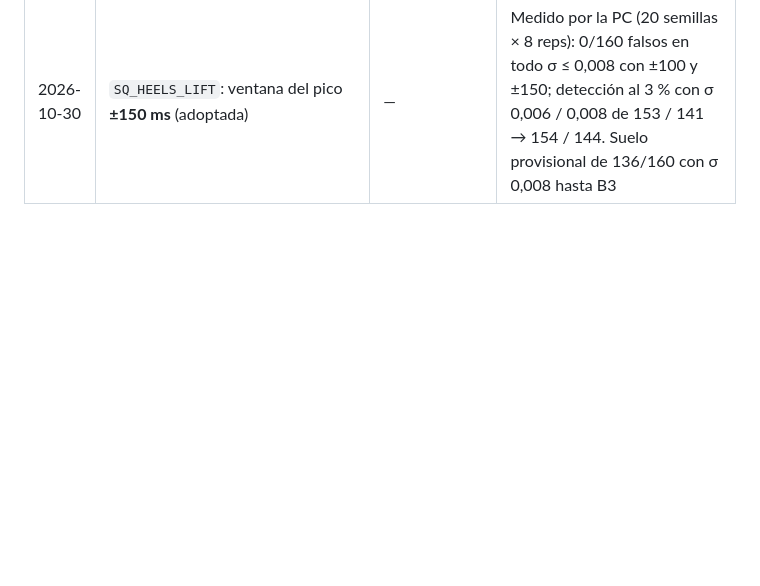
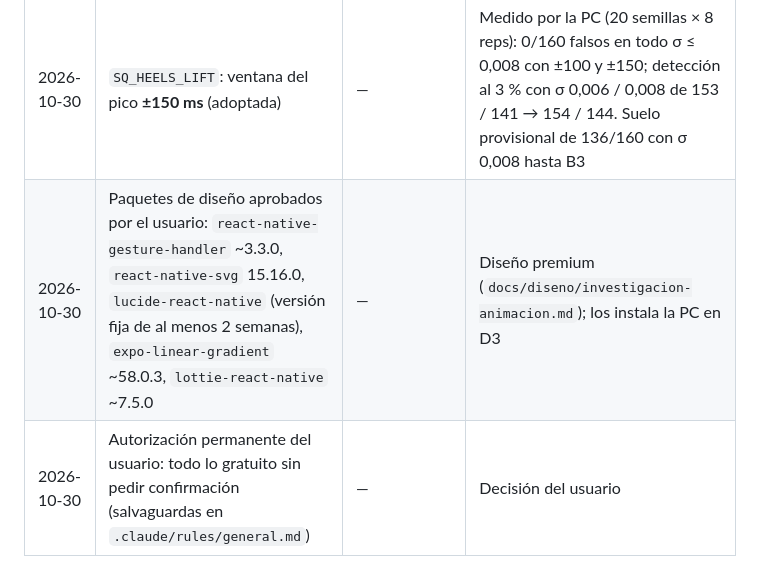
Before and after one commit to giiovanny95-hub/kynet, a Markdown page: docs/decisions.md, the part around the change. Rendered like a GitHub page; blank space fills up the shorter version.

```diff
--- a/docs/decisions.md
+++ b/docs/decisions.md
@@ -31,3 +31,5 @@ Cada dependencia nueva se anota con versión y razón.
 | 2026-10-30 | `SQ_HEELS_LIFT`: base de pie = mediana de `h` en los 500 ms previos a la bajada; pico = mediana en ±100 ms del fondo; umbral 0,02 del alto de cuadro; `P_SOFT_MILD` (0,10) | — | La medida por máximo de la fase dio 5/160 avisos falsos con σ 0,008 y 83-87 % de detección (medido por la PC); la spec no fija la penalización y se iguala a `SQ_TRUNK_LEAN` |
 | 2026-10-30 | A1 `SQ_HEELS_LIFT` rev. 2: 0 avisos falsos obligatorio; ≥ 95 % de detección hasta σ 0,006; suelo del 85 % con σ 0,008 hasta los fixtures reales de B3; ventana del pico ±100 ms (±150 si mejora sin falsos); base con rodilla extendida descartada por ahora | — | Un aviso falso resta confianza y uno perdido solo pierde un consejo; σ 0,008 es el extremo sintético, el ruido real de MediaPipe en talones manda |
 | 2026-10-30 | `SQ_HEELS_LIFT`: ventana del pico **±150 ms** (adoptada) | — | Medido por la PC (20 semillas × 8 reps): 0/160 falsos en todo σ ≤ 0,008 con ±100 y ±150; detección al 3 % con σ 0,006 / 0,008 de 153 / 141 → 154 / 144. Suelo provisional de 136/160 con σ 0,008 hasta B3 |
+| 2026-10-30 | Paquetes de diseño aprobados por el usuario: `react-native-gesture-handler` ~3.3.0, `react-native-svg` 15.16.0, `lucide-react-native` (versión fija de al menos 2 semanas), `expo-linear-gradient` ~58.0.3, `lottie-react-native` ~7.5.0 | — | Diseño premium (`docs/diseno/investigacion-animacion.md`); los instala la PC en D3 |
+| 2026-10-30 | Autorización permanente del usuario: todo lo gratuito sin pedir confirmación (salvaguardas en `.claude/rules/general.md`) | — | Decisión del usuario |
```
Also changed, not shown: .claude/rules/general.md (+1 -1 lines), docs/estado.md (+1 -1 lines).
